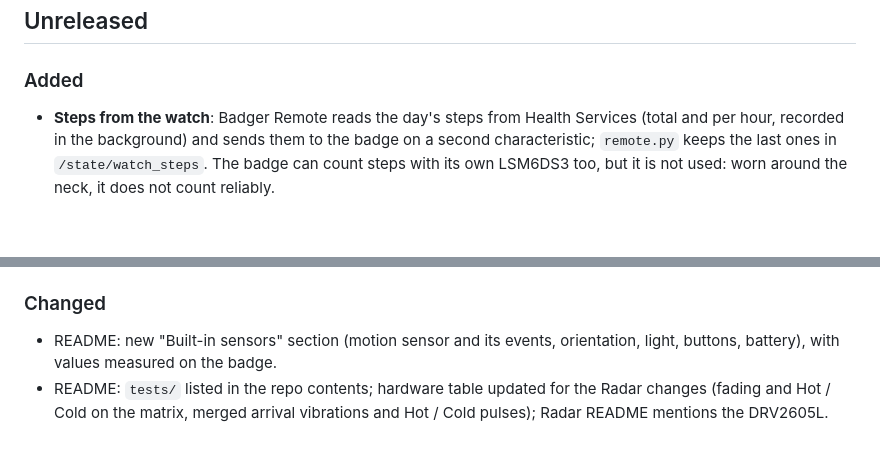
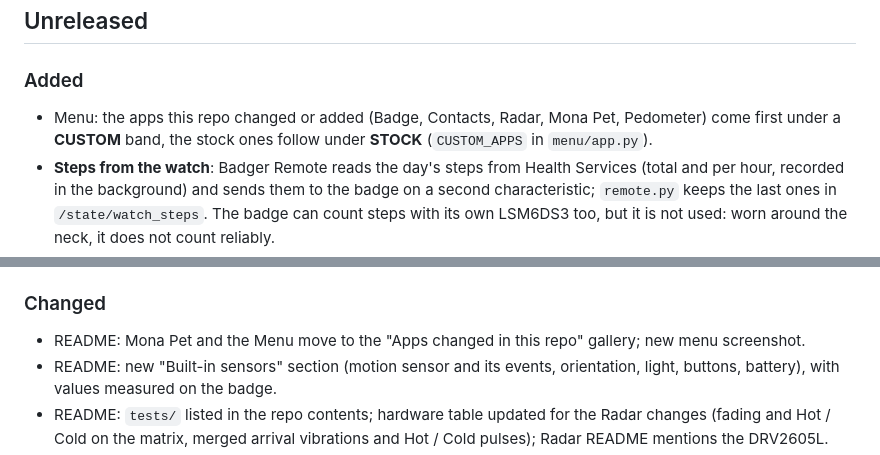
Before and after one commit to Akiyo974/badger, a Markdown page: CHANGELOG.md, 2 parts joined by grey strips. GitHub-like rendering; blank space fills up the shorter version.

```diff
--- a/CHANGELOG.md
+++ b/CHANGELOG.md
@@ -5,6 +5,7 @@ Notable changes to this repo. Format based on [Keep a Changelog](https://keepach
 ## Unreleased
 
 ### Added
+- Menu: the apps this repo changed or added (Badge, Contacts, Radar, Mona Pet, Pedometer) come first under a **CUSTOM** band, the stock ones follow under **STOCK** (`CUSTOM_APPS` in `menu/app.py`).
 - **Steps from the watch**: Badger Remote reads the day's steps from Health Services (total and per hour, recorded in the background) and sends them to the badge on a second characteristic; `remote.py` keeps the last ones in `/state/watch_steps`. The badge can count steps with its own LSM6DS3 too, but it is not used: worn around the neck, it does not count reliably.
 - **Pedometer** app: the day's steps from the watch, GitHub Universe day, hourly squares, distance, goal (`STEPS_GOAL`) and sync time.
 - Mona Pet: steps from the watch feed Mona (500 steps = 1 meal) and lift her mood; Down now shows her walk instead of the stats.
@@ -31,6 +32,7 @@ Notable changes to this repo. Format based on [Keep a Changelog](https://keepach
 - `CHANGELOG.md`.
 
 ### Changed
+- README: Mona Pet and the Menu move to the "Apps changed in this repo" gallery; new menu screenshot.
 - README: new "Built-in sensors" section (motion sensor and its events, orientation, light, buttons, battery), with values measured on the badge.
 - README: `tests/` listed in the repo contents; hardware table updated for the Radar changes (fading and Hot / Cold on the matrix, merged arrival vibrations and Hot / Cold pulses); Radar README mentions the DRV2605L.
 - Radar: **Very near / Near / Far** replace metre estimates; labelled rings explicitly represent signal strength, not direction. Badges fade from 4 to 12 seconds without a signal, including matrix and case-light feedback.
```
Also changed, not shown: README.md (+9 -9 lines), docs/screenshots/menu.png, 2 other files.
